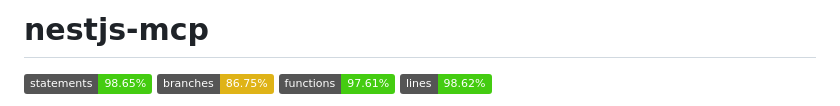
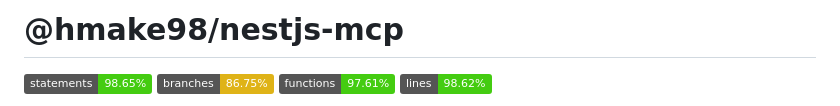
Before and after one commit to hmake98/nestjs-mcp, a Markdown page: README.md, the part around the change. GitHub-like rendering; badges without logos.

Commit message:
chore: update project title in README to include namespace

```diff
--- a/README.md
+++ b/README.md
@@ -1,4 +1,4 @@
-# nestjs-mcp
+# @hmake98/nestjs-mcp
 
 ![Statements](https://img.shields.io/badge/statements-98.65%25-brightgreen.svg?style=flat) ![Branches](https://img.shields.io/badge/branches-86.75%25-yellow.svg?style=flat) ![Functions](https://img.shields.io/badge/functions-97.61%25-brightgreen.svg?style=flat) ![Lines](https://img.shields.io/badge/lines-98.62%25-brightgreen.svg?style=flat)
 
```
